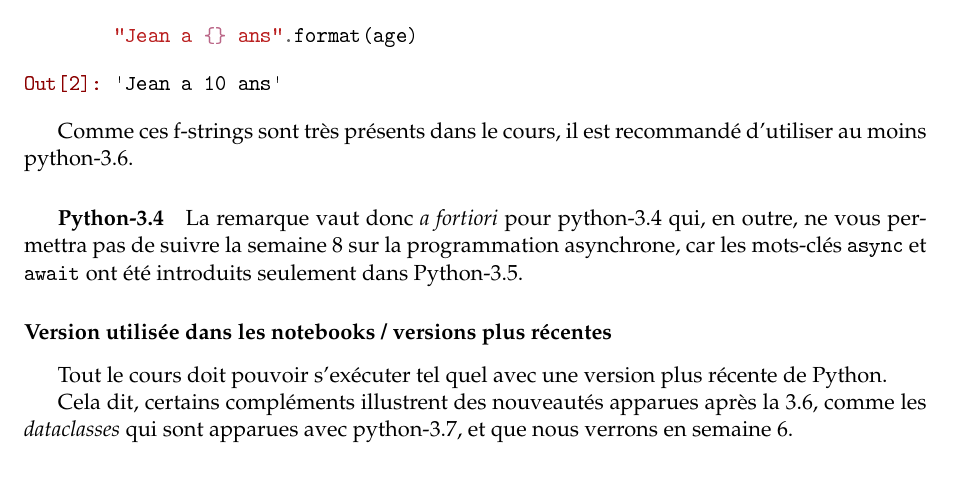
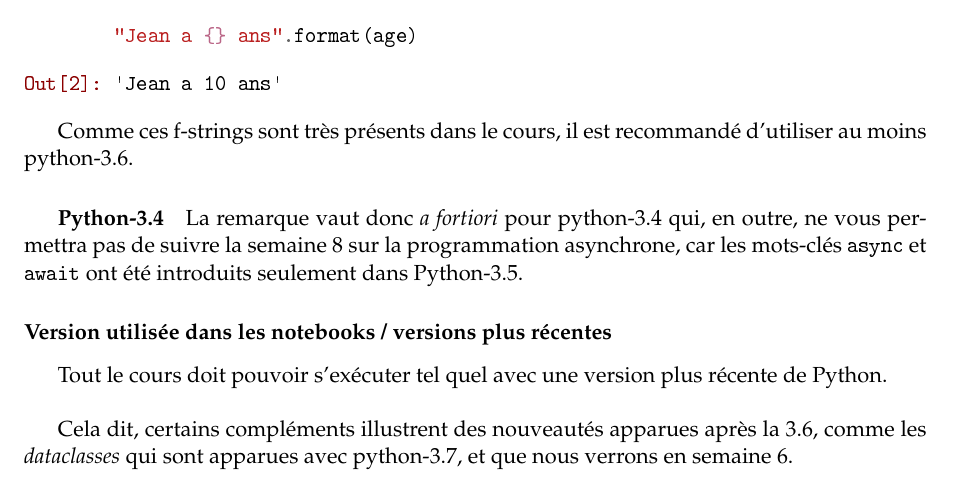
Before and after one commit to parmentelat/moocpython, a LaTeX book (pdf-session-2/python_2018/Python.tex, which reads pdf-session-2/python_2018/w1-s1-c1-versions-python.tex): part of page 6 of 54, cut so that both start at the same text. The pictures show the PDF file pdf-session-2/python_2018/Python.pdf that the author committed with the source.

Commit message:
Correction w1-s1-c1
Interlignes et liste

```diff
--- a/pdf-session-2/python_2018/w1-s1-c1-versions-python.tex
+++ b/pdf-session-2/python_2018/w1-s1-c1-versions-python.tex
@@ -79,27 +79,33 @@ introduits seulement dans Python-3.5.
 récentes}\label{version-utilisuxe9e-dans-les-notebooks-versions-plus-ruxe9centes}}
 
     Tout le cours doit pouvoir s'exécuter tel quel avec une version plus
-récente de Python.
+récente de Python.\\
 
 Cela dit, certains compléments illustrent des nouveautés apparues après
 la 3.6, comme les \emph{dataclasses} qui sont apparues avec python-3.7,
-et que nous verrons en semaine 6.
+et que nous verrons en semaine 6.\\
 
 Dans tous les cas, nous \textbf{signalons systématiquement} les
-notebooks qui nécessitent une version plus récente que 3.6.
+notebooks qui nécessitent une version plus récente que 3.6.\\
 
     Voici enfin, à toutes fins utiles, un premier fragment de code Python
 qui affiche la version de Python utilisée dans tous les notebooks de ce
-cours.
+cours.\\
 
 Nous reviendrons en détail sur l'utilisation des notebooks dans une
 prochaine séquence, dans l'immédiat pour exécuter ce code vous pouvez~:
-* désigner avec la souris la cellule de code; vous verrez alors
-apparaître une petite flêche à coté du mot \texttt{In}, en cliquant
-cette flêche vous exécutez le code; * un autre méthode consiste à
-sélectionner la cellule de code avec la souris; une fois que c'est fait
-vous pouvez cliquer sur le bouton \texttt{\textgreater{}\textbar{}\ Run}
-dans la barre de menu (bleue claire) du notebook.
+
+\begin{itemize}
+	\item
+	désigner avec la souris la cellule de code; vous verrez alors
+	apparaître une petite flêche à coté du mot \texttt{In}, en cliquant
+	cette flêche vous exécutez le code;
+	\item
+	un autre méthode consiste à
+	sélectionner la cellule de code avec la souris; une fois que c'est fait
+	vous pouvez cliquer sur le bouton \texttt{\textgreater{}\textbar{}\ Run}
+	dans la barre de menu (bleue claire) du notebook.
+\end{itemize}
 
     \begin{Verbatim}[commandchars=\\\{\}]
 {\color{incolor}In [{\color{incolor}3}]:} \PY{c+c1}{\PYZsh{} ce premier fragment de code affiche des détails sur la}
```
Also changed, not shown: pdf-session-2/python_2018/Python.pdf, 2 other files.
